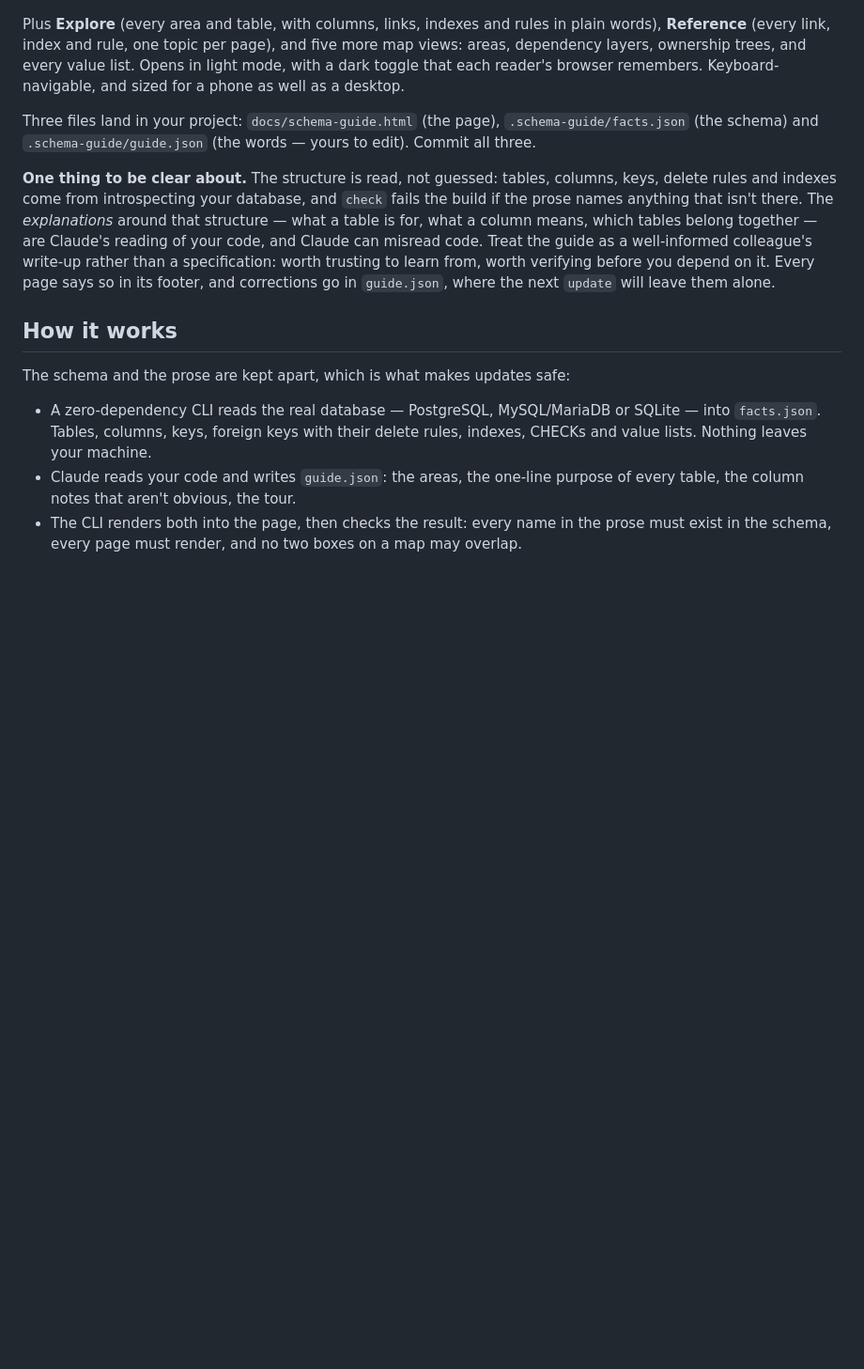
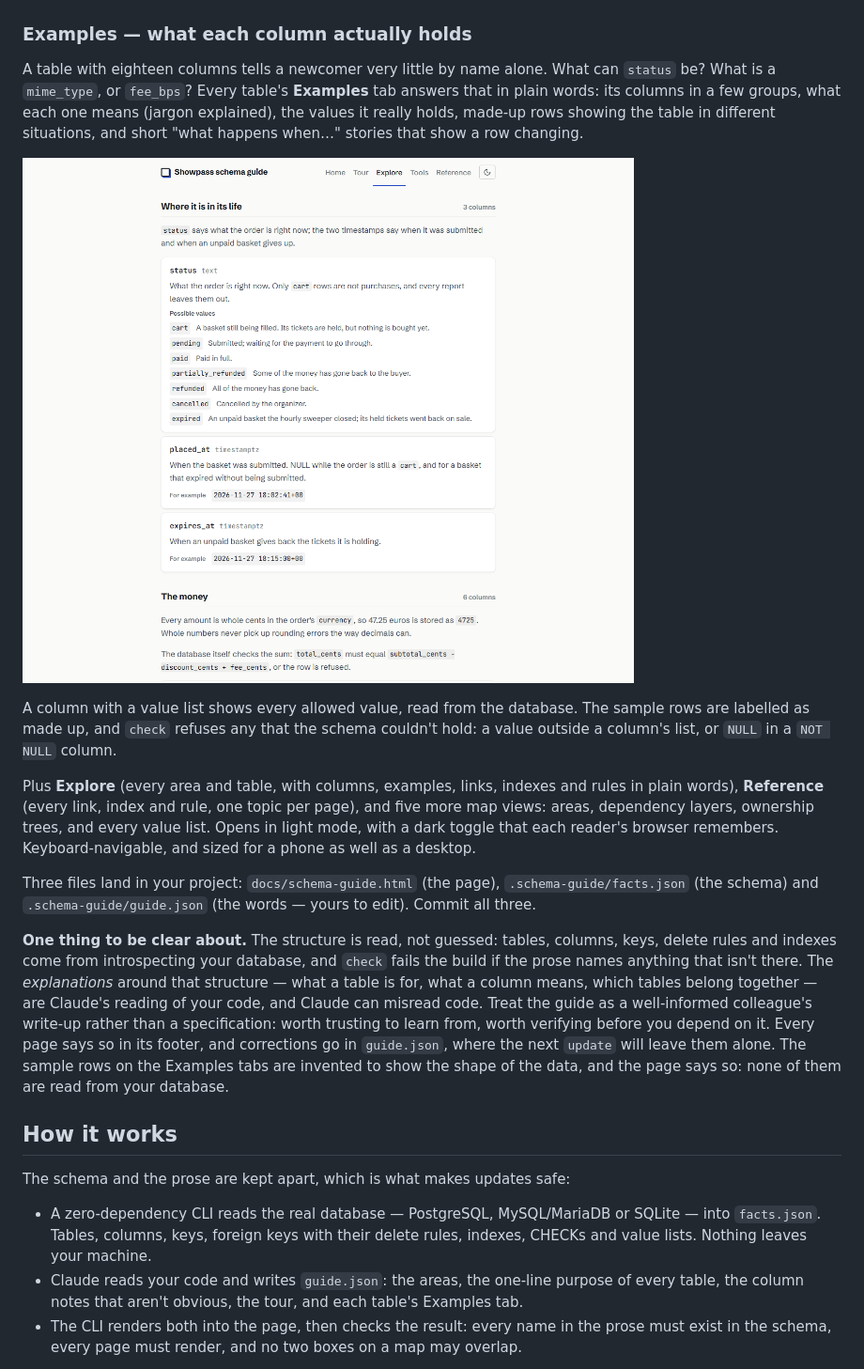
Before and after one commit to A-Piyas-04/schema-guide, a Markdown page: README.md, the part around the change. Shown at 94% size. Drawn GitHub-style; pictures changed too: docs/screenshots/examples.png (added); blank space fills up the shorter version.

```diff
--- a/README.md
+++ b/README.md
@@ -76,18 +76,26 @@ Click any table in that list to drop it into the middle of its own map — what
 
 ![The events table at the centre of its own map: 3 tables it points to, 8 pointing to it](docs/screenshots/hubs-table.png)
 
-Plus **Explore** (every area and table, with columns, links, indexes and rules in plain words), **Reference** (every link, index and rule, one topic per page), and five more map views: areas, dependency layers, ownership trees, and every value list. Opens in light mode, with a dark toggle that each reader's browser remembers. Keyboard-navigable, and sized for a phone as well as a desktop.
+### Examples — what each column actually holds
+
+A table with eighteen columns tells a newcomer very little by name alone. What can `status` be? What is a `mime_type`, or `fee_bps`? Every table's **Examples** tab answers that in plain words: its columns in a few groups, what each one means (jargon explained), the values it really holds, made-up rows showing the table in different situations, and short "what happens when…" stories that show a row changing.
+
+![The Examples tab for orders: columns grouped, each one explained, with every allowed status and what it means](docs/screenshots/examples.png)
+
+A column with a value list shows every allowed value, read from the database. The sample rows are labelled as made up, and `check` refuses any that the schema couldn't hold: a value outside a column's list, or `NULL` in a `NOT NULL` column.
+
+Plus **Explore** (every area and table, with columns, examples, links, indexes and rules in plain words), **Reference** (every link, index and rule, one topic per page), and five more map views: areas, dependency layers, ownership trees, and every value list. Opens in light mode, with a dark toggle that each reader's browser remembers. Keyboard-navigable, and sized for a phone as well as a desktop.
 
 Three files land in your project: `docs/schema-guide.html` (the page), `.schema-guide/facts.json` (the schema) and `.schema-guide/guide.json` (the words — yours to edit). Commit all three.
 
-**One thing to be clear about.** The structure is read, not guessed: tables, columns, keys, delete rules and indexes come from introspecting your database, and `check` fails the build if the prose names anything that isn't there. The *explanations* around that structure — what a table is for, what a column means, which tables belong together — are Claude's reading of your code, and Claude can misread code. Treat the guide as a well-informed colleague's write-up rather than a specification: worth trusting to learn from, worth verifying before you depend on it. Every page says so in its footer, and corrections go in `guide.json`, where the next `update` will leave them alone.
+**One thing to be clear about.** The structure is read, not guessed: tables, columns, keys, delete rules and indexes come from introspecting your database, and `check` fails the build if the prose names anything that isn't there. The *explanations* around that structure — what a table is for, what a column means, which tables belong together — are Claude's reading of your code, and Claude can misread code. Treat the guide as a well-informed colleague's write-up rather than a specification: worth trusting to learn from, worth verifying before you depend on it. Every page says so in its footer, and corrections go in `guide.json`, where the next `update` will leave them alone. The sample rows on the Examples tabs are invented to show the shape of the data, and the page says so: none of them are read from your database.
 
 ## How it works
 
 The schema and the prose are kept apart, which is what makes updates safe:
 
 - A zero-dependency CLI reads the real database — PostgreSQL, MySQL/MariaDB or SQLite — into `facts.json`. Tables, columns, keys, foreign keys with their delete rules, indexes, CHECKs and value lists. Nothing leaves your machine.
-- Claude reads your code and writes `guide.json`: the areas, the one-line purpose of every table, the column notes that aren't obvious, the tour.
+- Claude reads your code and writes `guide.json`: the areas, the one-line purpose of every table, the column notes that aren't obvious, the tour, and each table's Examples tab.
 - The CLI renders both into the page, then checks the result: every name in the prose must exist in the schema, every page must render, and no two boxes on a map may overlap.
 
 On `update`, the CLI diffs the new schema against the last one and prints exactly what changed. Claude rewords only those parts, so your wording stays put.
```
Also changed, not shown: CHANGELOG.md (+13 -0 lines), plugins/schema-guide/README.md (+1 -0 lines), 10 other files.
